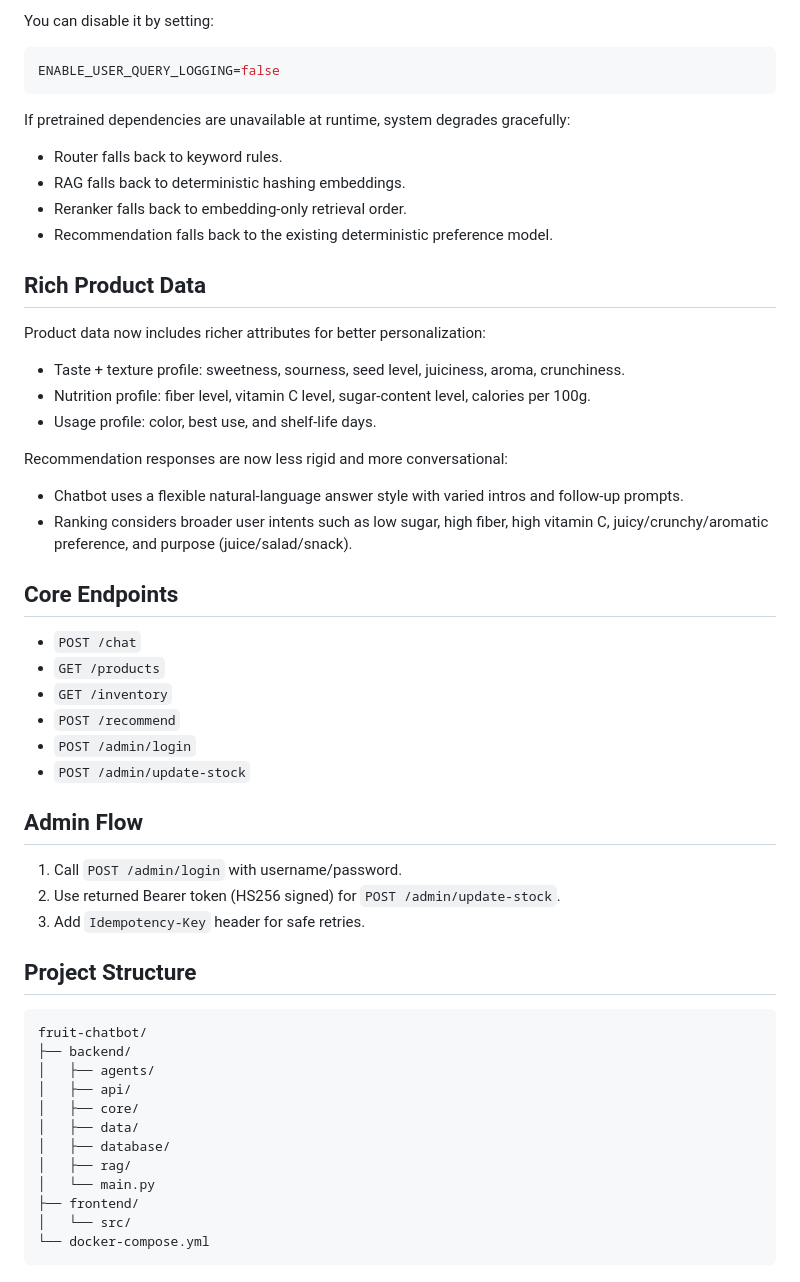
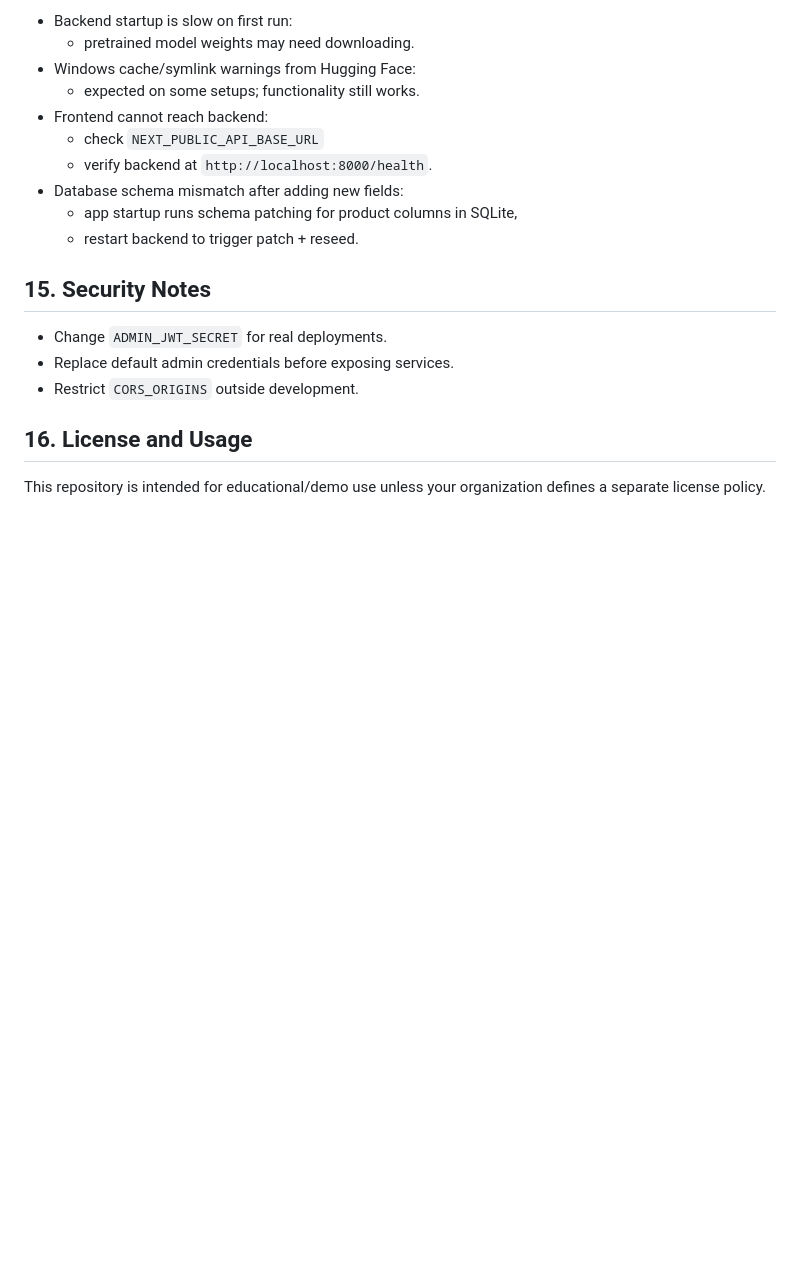
Before and after one commit to peaceful-fptu-k16/fruitstorechatbotai, a Markdown page: README.md, the part around one of its changes. Drawn GitHub-style; blank space fills up the shorter version.

````diff
--- a/README.md
+++ b/README.md
@@ -71,51 +287,21 @@ User questions are logged automatically from `POST /chat` and `POST /recommend`.
 
-You can disable it by setting:
-```bash
-ENABLE_USER_QUERY_LOGGING=false
-```
+- Backend startup is slow on first run:
+	- pretrained model weights may need downloading.
+- Windows cache/symlink warnings from Hugging Face:
+	- expected on some setups; functionality still works.
+- Frontend cannot reach backend:
+	- check `NEXT_PUBLIC_API_BASE_URL`
+	- verify backend at `http://localhost:8000/health`.
+- Database schema mismatch after adding new fields:
+	- app startup runs schema patching for product columns in SQLite,
+	- restart backend to trigger patch + reseed.
 
-If pretrained dependencies are unavailable at runtime, system degrades gracefully:
-- Router falls back to keyword rules.
-- RAG falls back to deterministic hashing embeddings.
-- Reranker falls back to embedding-only retrieval order.
-- Recommendation falls back to the existing deterministic preference model.
+## 15. Security Notes
 
-## Rich Product Data
+- Change `ADMIN_JWT_SECRET` for real deployments.
+- Replace default admin credentials before exposing services.
+- Restrict `CORS_ORIGINS` outside development.
 
-Product data now includes richer attributes for better personalization:
-- Taste + texture profile: sweetness, sourness, seed level, juiciness, aroma, crunchiness.
-- Nutrition profile: fiber level, vitamin C level, sugar-content level, calories per 100g.
-- Usage profile: color, best use, and shelf-life days.
+## 16. License and Usage
 
-Recommendation responses are now less rigid and more conversational:
-- Chatbot uses a flexible natural-language answer style with varied intros and follow-up prompts.
-- Ranking considers broader user intents such as low sugar, high fiber, high vitamin C, juicy/crunchy/aromatic preference, and purpose (juice/salad/snack).
-
-## Core Endpoints
-- `POST /chat`
-- `GET /products`
-- `GET /inventory`
-- `POST /recommend`
-- `POST /admin/login`
-- `POST /admin/update-stock`
-
-## Admin Flow
-1. Call `POST /admin/login` with username/password.
-2. Use returned Bearer token (HS256 signed) for `POST /admin/update-stock`.
-3. Add `Idempotency-Key` header for safe retries.
-
-## Project Structure
-```text
-fruit-chatbot/
-├── backend/
-│   ├── agents/
-│   ├── api/
-│   ├── core/
-│   ├── data/
-│   ├── database/
-│   ├── rag/
-│   └── main.py
-├── frontend/
-│   └── src/
-└── docker-compose.yml
-```
+This repository is intended for educational/demo use unless your organization defines a separate license policy.
````
Also changed, not shown: other parts of README.md (+257 -41 lines), ai_log/ai_usage_log.md (+5 -0 lines).
